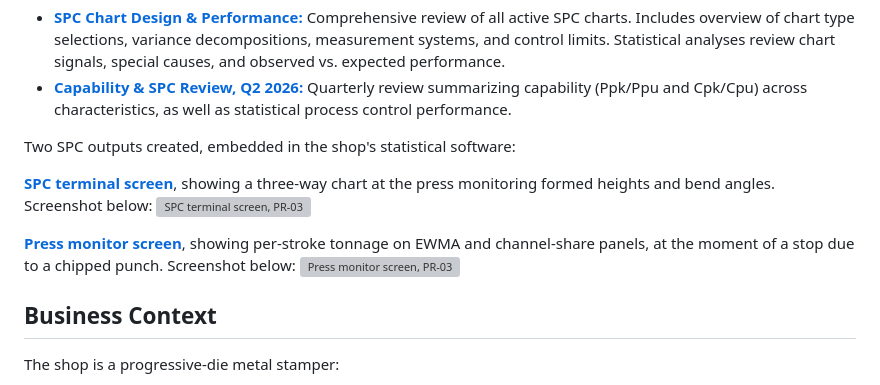
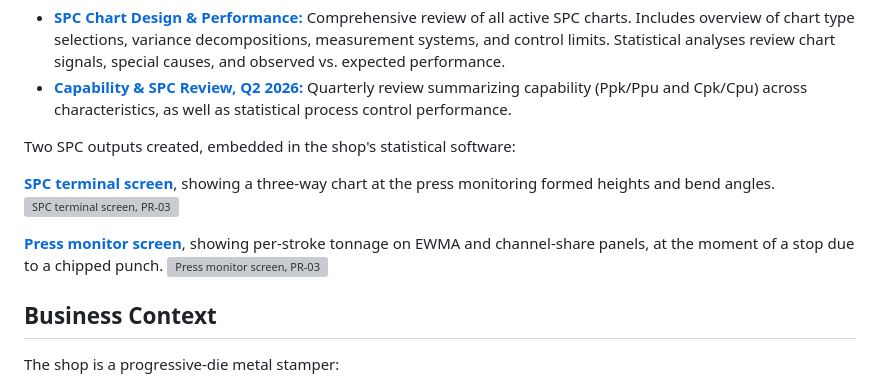
Before and after one commit to bmdvs/spc-capability, a Markdown page: stamping_spc_program/README.md, the part around the change. Drawn GitHub-style; grey boxes are pictures that could not be loaded.

```diff
--- a/stamping_spc_program/README.md
+++ b/stamping_spc_program/README.md
@@ -7,10 +7,10 @@ Statistical process control as it runs at a progressive-die metal stamper with e
 
 Two SPC outputs created, embedded in the shop's statistical software:
 
-**[SPC terminal screen](https://brimsystems.github.io/spc-quality-ml/stamping_spc_program/docs/screens/spc_terminal_pr_03.html)**, showing a three-way chart at the press monitoring formed heights and bend angles. Screenshot below:
+**[SPC terminal screen](https://brimsystems.github.io/spc-quality-ml/stamping_spc_program/docs/screens/spc_terminal_pr_03.html)**, showing a three-way chart at the press monitoring formed heights and bend angles.
 [![SPC terminal screen, PR-03](docs/readme/spc_terminal_screen.png)](https://brimsystems.github.io/spc-quality-ml/stamping_spc_program/docs/screens/spc_terminal_pr_03.html)
 
-**[Press monitor screen](https://brimsystems.github.io/spc-quality-ml/stamping_spc_program/docs/screens/press_monitor_pr_03.html)**, showing per-stroke tonnage on EWMA and channel-share panels, at the moment of a stop due to a chipped punch. Screenshot below:
+**[Press monitor screen](https://brimsystems.github.io/spc-quality-ml/stamping_spc_program/docs/screens/press_monitor_pr_03.html)**, showing per-stroke tonnage on EWMA and channel-share panels, at the moment of a stop due to a chipped punch.
 [![Press monitor screen, PR-03](docs/readme/press_monitor_screen.png)](https://brimsystems.github.io/spc-quality-ml/stamping_spc_program/docs/screens/press_monitor_pr_03.html)
 
 ## Business Context
```
